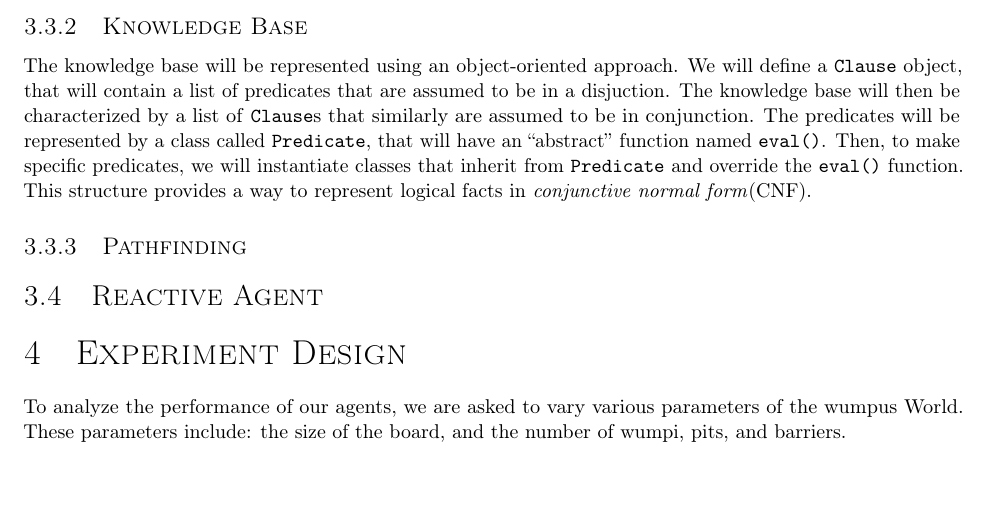
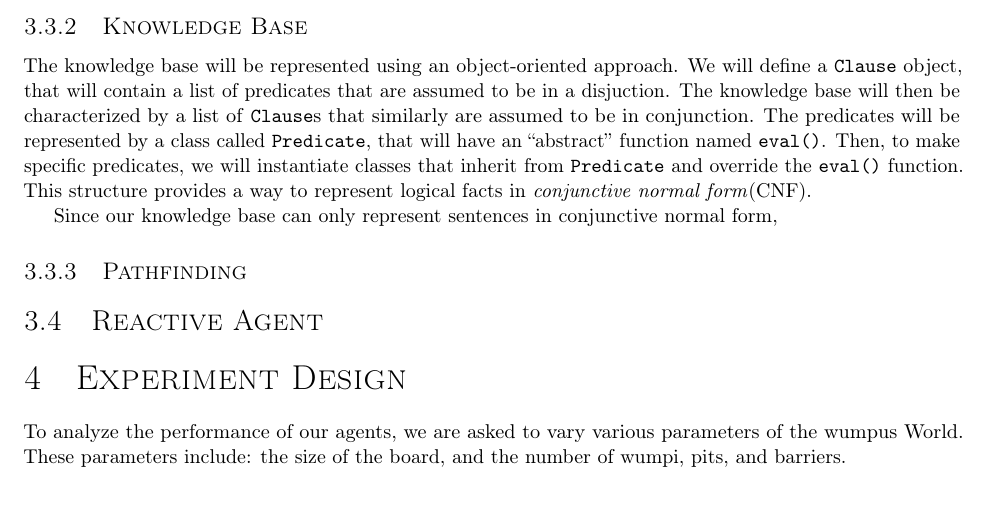
Before and after one commit to byrdie/CSCI446_Artificial_Intelligence_Project2_Wumpus, a LaTeX document (design_report/CSCI446_project2_design_report_group21.tex): part of page 2 of 2, cut so that both start at the same text, the shorter picture padded with empty space. Compiled offline with pdfLaTeX.

Commit message:
incremental changes to knowledge base

```diff
--- a/design_report/CSCI446_project2_design_report_group21.tex
+++ b/design_report/CSCI446_project2_design_report_group21.tex
@@ -118,7 +118,12 @@
 
 			\subsubsection{Knowledge Base}
 
-				The knowledge base will be represented using an object-oriented approach. We will define a \texttt{Clause} object, that will contain a list of predicates that are assumed to be in a disjuction. The knowledge base will then be characterized by a list of \texttt{Clause}s that similarly are assumed to be in conjunction. The predicates will be represented by a class called \texttt{Predicate}, that will have an ``abstract'' function named \texttt{eval()}. Then, to make specific predicates, we will instantiate classes that inherit from \texttt{Predicate} and override the \texttt{eval()} function. This structure provides a way to represent logical facts in \textit{conjunctive normal form}(CNF).
+				The knowledge base will be represented using an object-oriented approach.
+				We will define a \texttt{Clause} object, that will contain a list of predicates that are assumed to be in a disjuction. The knowledge base will then be characterized by a list of \texttt{Clause}s that similarly are assumed to be in conjunction.
+				The predicates will be represented by a class called \texttt{Predicate}, that will have an ``abstract'' function named \texttt{eval()}. Then, to make specific predicates, we will instantiate classes that inherit from \texttt{Predicate} and override the \texttt{eval()} function. This structure provides a way to represent logical facts in \textit{conjunctive normal form}(CNF).
+
+				Since our knowledge base can only represent sentences in conjunctive normal form,
+
 
 			\subsubsection{Pathfinding}
 
```
Also changed, not shown: design_report/CSCI446_project2_design_report_group21.pdf, 2 other files.
